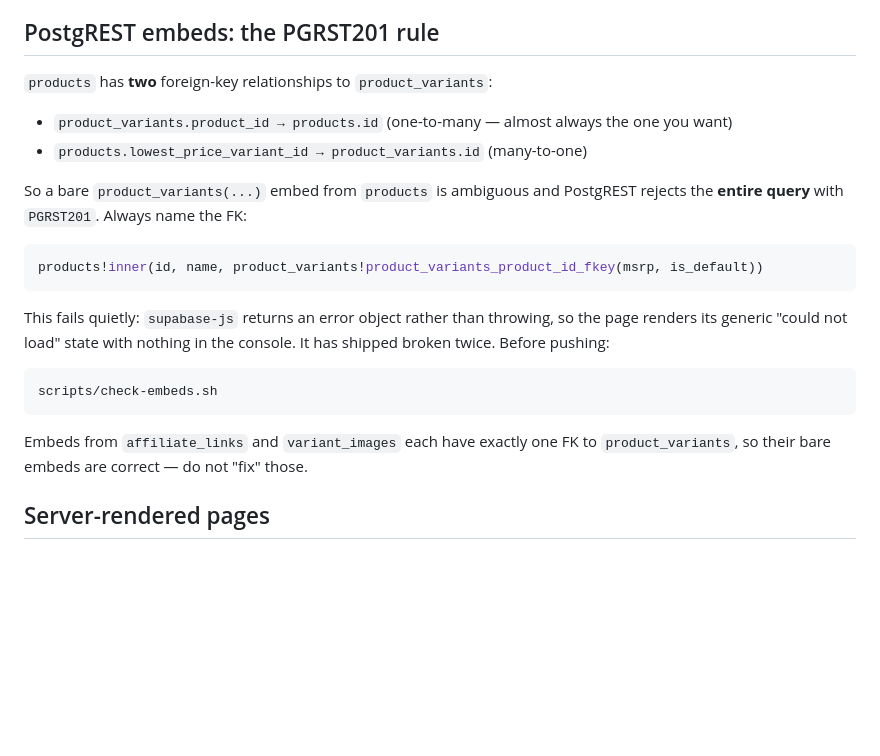
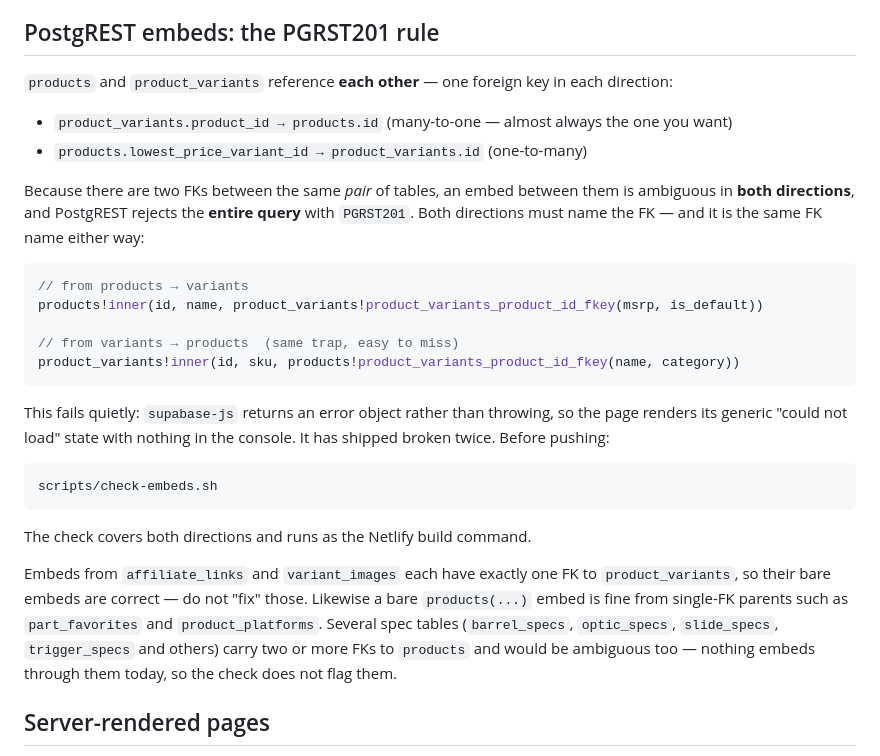
Before and after one commit to alexgamboa1/Gunforma, a Markdown page: CLAUDE.md, the part around one of its changes. GitHub-like rendering; blank space fills up the shorter version.

````diff
--- a/CLAUDE.md
+++ b/CLAUDE.md
@@ -24,16 +24,23 @@ duplicate live site.
 
 ## PostgREST embeds: the PGRST201 rule
 
-`products` has **two** foreign-key relationships to `product_variants`:
+`products` and `product_variants` reference **each other** — one foreign key in
+each direction:
 
-- `product_variants.product_id → products.id` (one-to-many — almost always the one you want)
-- `products.lowest_price_variant_id → product_variants.id` (many-to-one)
+- `product_variants.product_id → products.id` (many-to-one — almost always the one you want)
+- `products.lowest_price_variant_id → product_variants.id` (one-to-many)
 
-So a bare `product_variants(...)` embed from `products` is ambiguous and PostgREST rejects
-the **entire query** with `PGRST201`. Always name the FK:
+Because there are two FKs between the same *pair* of tables, an embed between
+them is ambiguous in **both directions**, and PostgREST rejects the **entire
+query** with `PGRST201`. Both directions must name the FK — and it is the same
+FK name either way:
 
 ```js
+// from products → variants
 products!inner(id, name, product_variants!product_variants_product_id_fkey(msrp, is_default))
+
+// from variants → products  (same trap, easy to miss)
+product_variants!inner(id, sku, products!product_variants_product_id_fkey(name, category))
 ```
 
 This fails quietly: `supabase-js` returns an error object rather than throwing, so the page
@@ -44,8 +51,15 @@ broken twice. Before pushing:
 scripts/check-embeds.sh
 ```
 
+The check covers both directions and runs as the Netlify build command.
+
 Embeds from `affiliate_links` and `variant_images` each have exactly one FK to
 `product_variants`, so their bare embeds are correct — do not "fix" those.
+Likewise a bare `products(...)` embed is fine from single-FK parents such as
+`part_favorites` and `product_platforms`. Several spec tables
+(`barrel_specs`, `optic_specs`, `slide_specs`, `trigger_specs` and others) carry
+two or more FKs to `products` and would be ambiguous too — nothing embeds
+through them today, so the check does not flag them.
 
 ## Server-rendered pages
 
````
Also changed, not shown: other parts of CLAUDE.md (+51 -0 lines).
